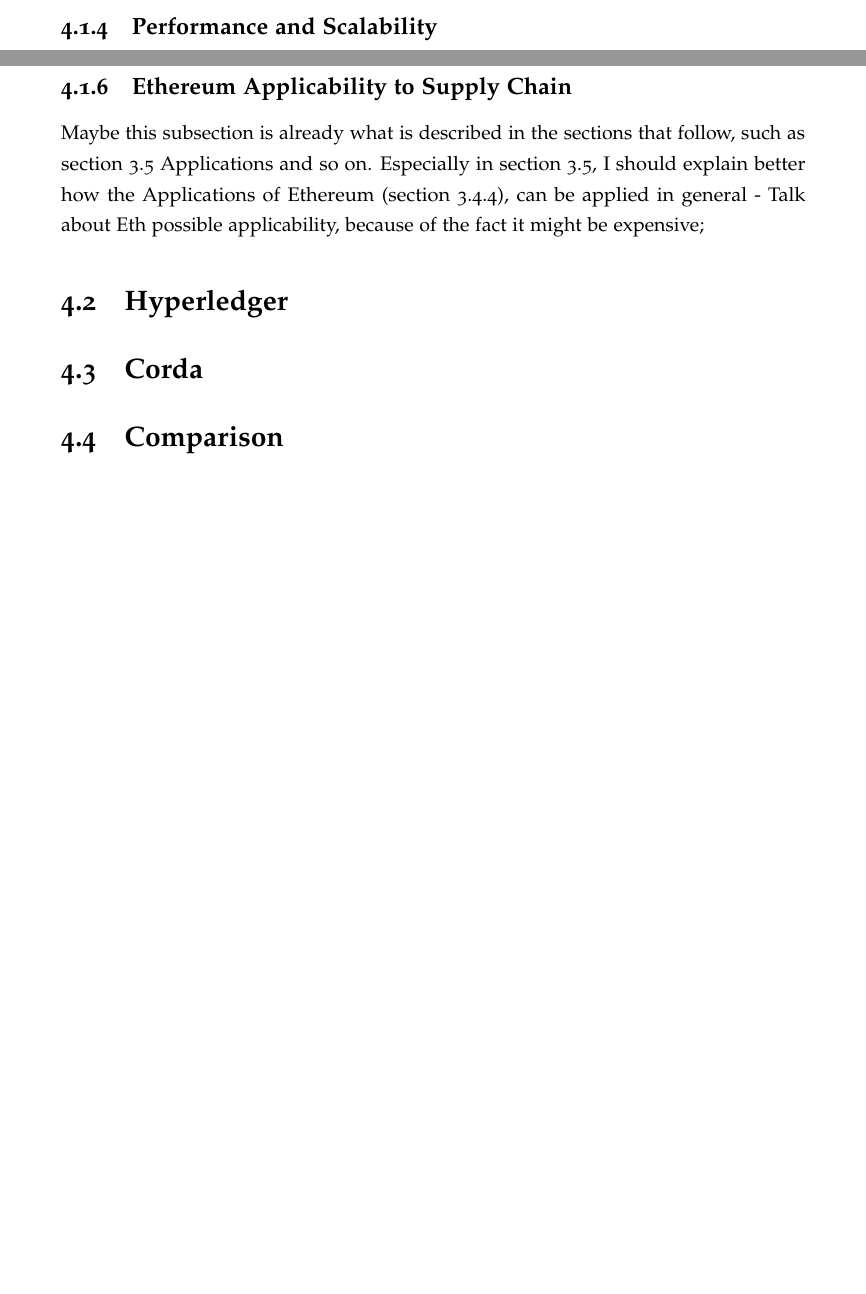
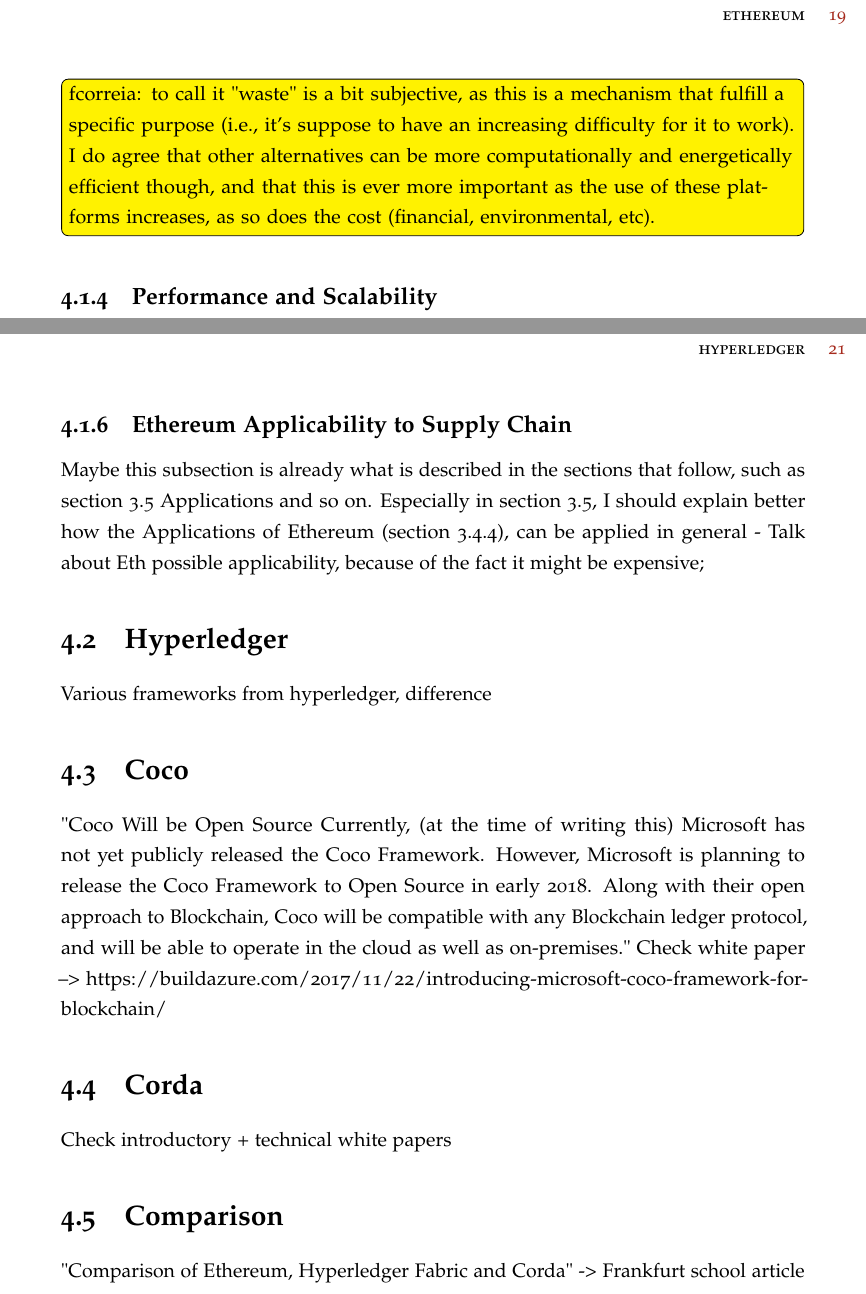
Before and after one commit to coletiv/supplychain-composer-thesis, a LaTeX thesis (thesis.tex, which reads blockchainframeworks.tex): two parts of pages 36 and 38 of 55 before the commit and two parts of pages 37 and 39 of 57 after it, joined at a grey line, cut at the place of the change, the shorter picture padded with empty space. Compiled offline with pdfLaTeX.

Commit message:
Update on Overleaf.

```diff
--- a/blockchainframeworks.tex
+++ b/blockchainframeworks.tex
@@ -30,7 +36,9 @@
 
 At the moment, Ethereum is still using PoW as the consensus protocol, in a similar fashion to Bitcoin. There are projects currently trying to move Ethereum to PoS, such as Casper \cite{Buterin2017}. PoS is a consensus protocol with a different paradigm, in which the block mining process is roughly based on trust, on the fact that the miner has a certain stake or investment (like cryptocurrency) in the network, and so it is in their best benefit to be an honest node.
 
-The benefit of PoS over PoW is that there isn't as much waste of computational power as in PoW. In PoW, miners have to intensively search for a target number, which allows them to claim the block as their own. This serves no other scientific or practical purpose other than making the mining process hard, and, as soon as a node successfuly mines a block, all the energy used  by all the other mining nodes that were in this process basically goes to waste \cite{Buterin2013}. There are other concerns that make a PoS system like Casper a better option as well, such as performance concerns.
+The benefit of PoS over PoW is that there isn't as much waste of computational power as in PoW. In PoW, miners have to intensively search for a target number, which allows them to claim the block as their own. This serves no other scientific or practical purpose other than making the mining process hard, and, as soon as a node successfully mines a block, all the energy used  by all the other mining nodes that were in this process basically goes to waste \cite{Buterin2013}. There are other concerns that make a PoS system like Casper a better option as well, such as performance concerns.
+
+\todo{fcorreia: to call it "waste" is a bit subjective, as this is a mechanism that fulfill a specific purpose (i.e., it's suppose to have an increasing difficulty for it to work). I do agree that other alternatives can be more computationally and energetically efficient though, and that this is ever more important as the use of these platforms increases, as so does the cost (financial, environmental, etc).}
 
 \subsection{Performance and Scalability}
 
@@ -104,7 +112,15 @@
 - Talk about Eth possible applicability, because of the fact it might be expensive;
 
 \section{Hyperledger}
-
+Various frameworks from hyperledger, difference
+\section{Coco}
+"Coco Will be Open Source
+Currently, (at the time of writing this) Microsoft has not yet publicly released the Coco Framework. However, Microsoft is planning to release the Coco Framework to Open Source in early 2018. Along with their open approach to Blockchain, Coco will be compatible with any Blockchain ledger protocol, and will be able to operate in the cloud as well as on-premises."
+Check white paper
+--> https://buildazure.com/2017/11/22/introducing-microsoft-coco-framework-for-blockchain/
 \section{Corda}
-
+Check introductory + technical white papers
 \section{Comparison}
+"Comparison of Ethereum,
+Hyperledger Fabric and
+Corda" -> Frankfurt school article
```
Also changed, not shown: blockchain.tex (+2 -2 lines), blockchainframeworks.tex (6 more changed lines).
